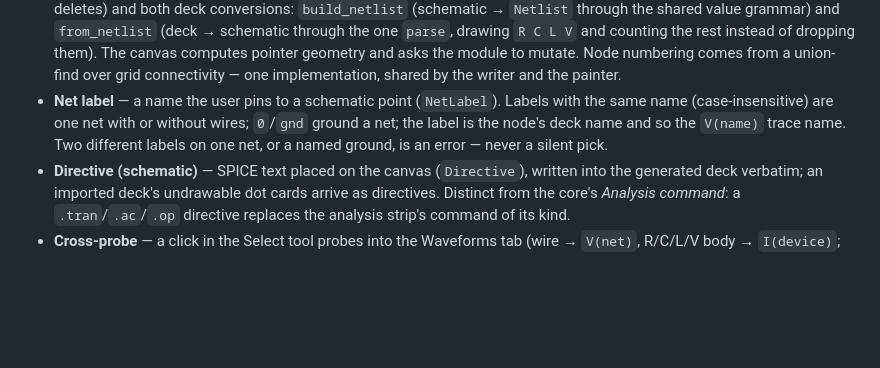
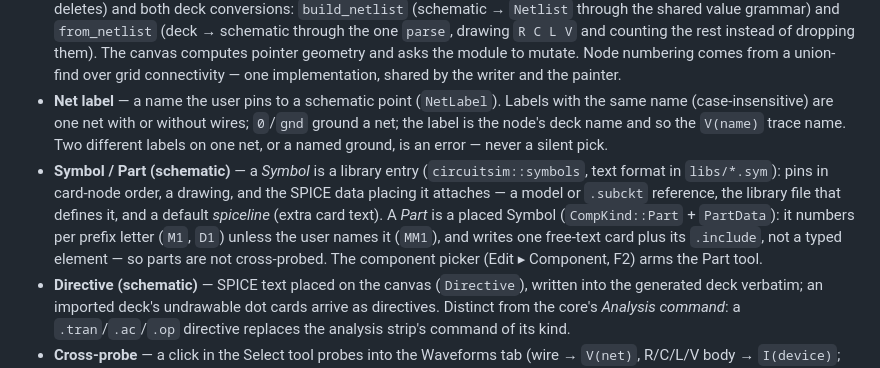
Before and after one commit to siamsamix/RSpice, a Markdown page: CONTEXT.md, the part around the change. Drawn GitHub-style; blank space fills up the shorter version.

Commit message:
Tick symbol library TODO, add Symbol/Part glossary entry

```diff
--- a/CONTEXT.md
+++ b/CONTEXT.md
@@ -83,6 +83,7 @@ deepening that has not landed yet.
   RE-tooling notes see `docs/agents/ltspice.md`.
 - **Schematic** — the grid-drawn circuit in the egui app. `schematic.rs` owns the editor's state machine — `SchematicState` with its mutations (place by tool, rotate with wire re-attach, drag with wire stretch, wire open/close, select, cancel, deletes) and both deck conversions: `build_netlist` (schematic → `Netlist` through the shared value grammar) and `from_netlist` (deck → schematic through the one `parse`, drawing `R C L V` and counting the rest instead of dropping them). The canvas computes pointer geometry and asks the module to mutate. Node numbering comes from a union-find over grid connectivity — one implementation, shared by the writer and the painter.
 - **Net label** — a name the user pins to a schematic point (`NetLabel`). Labels with the same name (case-insensitive) are one net with or without wires; `0`/`gnd` ground a net; the label is the node's deck name and so the `V(name)` trace name. Two different labels on one net, or a named ground, is an error — never a silent pick.
+- **Symbol / Part (schematic)** — a *Symbol* is a library entry (`circuitsim::symbols`, text format in `libs/*.sym`): pins in card-node order, a drawing, and the SPICE data placing it attaches — a model or `.subckt` reference, the library file that defines it, and a default *spiceline* (extra card text). A *Part* is a placed Symbol (`CompKind::Part` + `PartData`): it numbers per prefix letter (`M1`, `D1`) unless the user names it (`MM1`), and writes one free-text card plus its `.include`, not a typed element — so parts are not cross-probed. The component picker (Edit ▸ Component, F2) arms the Part tool.
 - **Directive (schematic)** — SPICE text placed on the canvas (`Directive`), written into the generated deck verbatim; an imported deck's undrawable dot cards arrive as directives. Distinct from the core's *Analysis command*: a `.tran`/`.ac`/`.op` directive replaces the analysis strip's command of its kind.
 - **Cross-probe** — a click in the Select tool probes into the Waveforms tab (wire → `V(net)`, R/C/L/V body → `I(device)`; the same probe twice isolates it) and hovering a plotted trace flashes its source on the canvas. Wire probes (click after a transient run, Shift+click after any run) find the net by its deck spelling — label or number, never the schematic's raw node number — and are valid only while the schematic regenerates the exact deck the results were simulated from (`run_text`).
 - **Element kind / CompKind** — the GUI enum paralleling element letters; import draws `R C L V` and counts the rest (`D`/`M`/`I` have no symbol yet) instead of dropping silently.
```
Also changed, not shown: TODO.md (+6 -1 lines).
